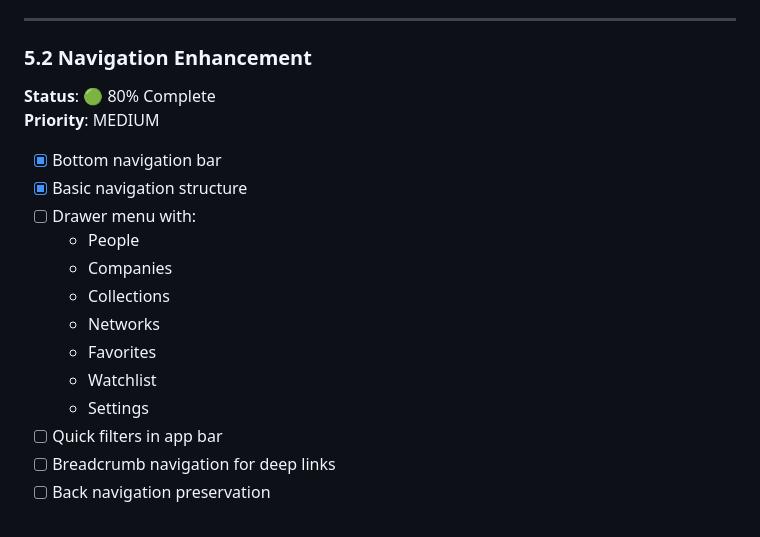
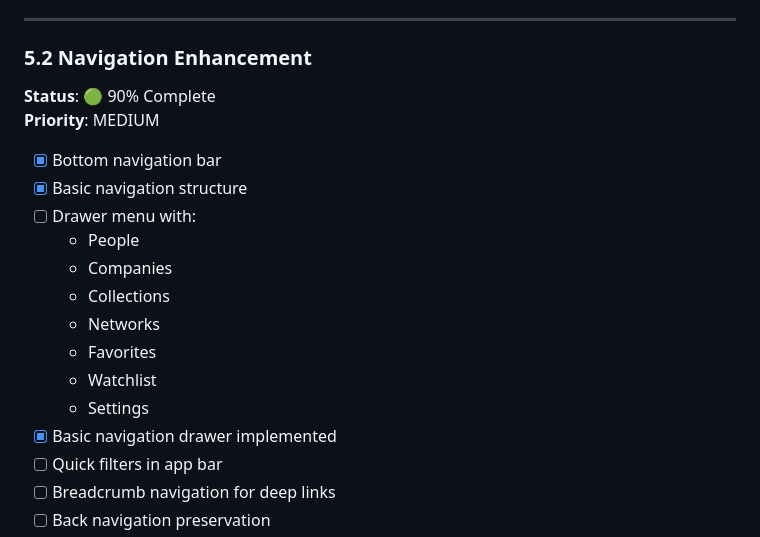
Before and after one commit to goleaf/allmoviesmobile, a Markdown page: tasks.md, the part around the change. Rendered like a GitHub page.

Commit message:
chore(nav+tasks): reflect navigation drawer presence; trending time window and discover filters already merged

```diff
--- a/tasks.md
+++ b/tasks.md
@@ -567,7 +567,7 @@ write all code with comments, maximum comments, update files if not comments for
 ---
 
 ### 5.2 Navigation Enhancement
-**Status**: 🟢 80% Complete
+**Status**: 🟢 90% Complete
 **Priority**: MEDIUM
 
 - [x] Bottom navigation bar
@@ -580,6 +580,7 @@ write all code with comments, maximum comments, update files if not comments for
   - Favorites
   - Watchlist
   - Settings
+- [x] Basic navigation drawer implemented
 - [ ] Quick filters in app bar
 - [ ] Breadcrumb navigation for deep links
 - [ ] Back navigation preservation
```
